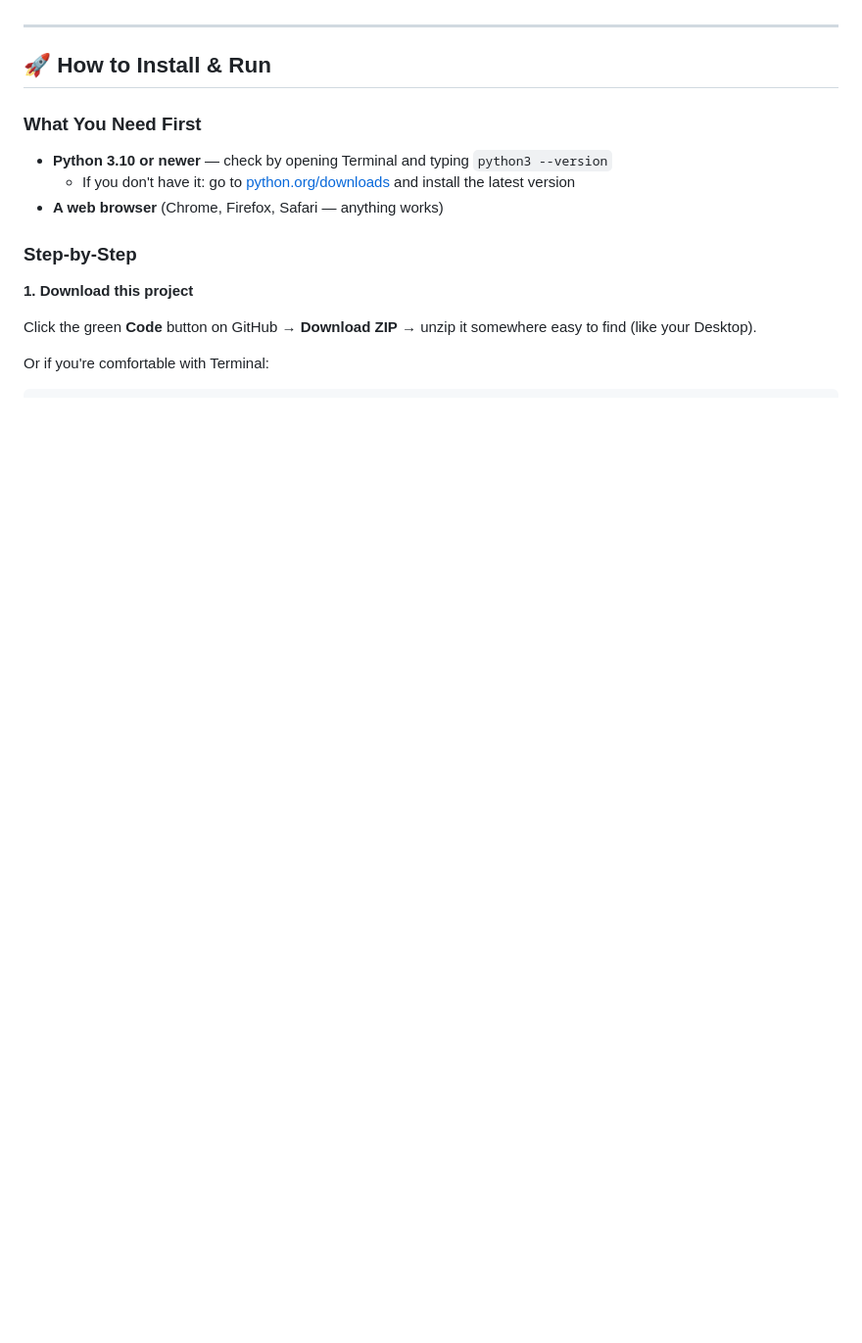
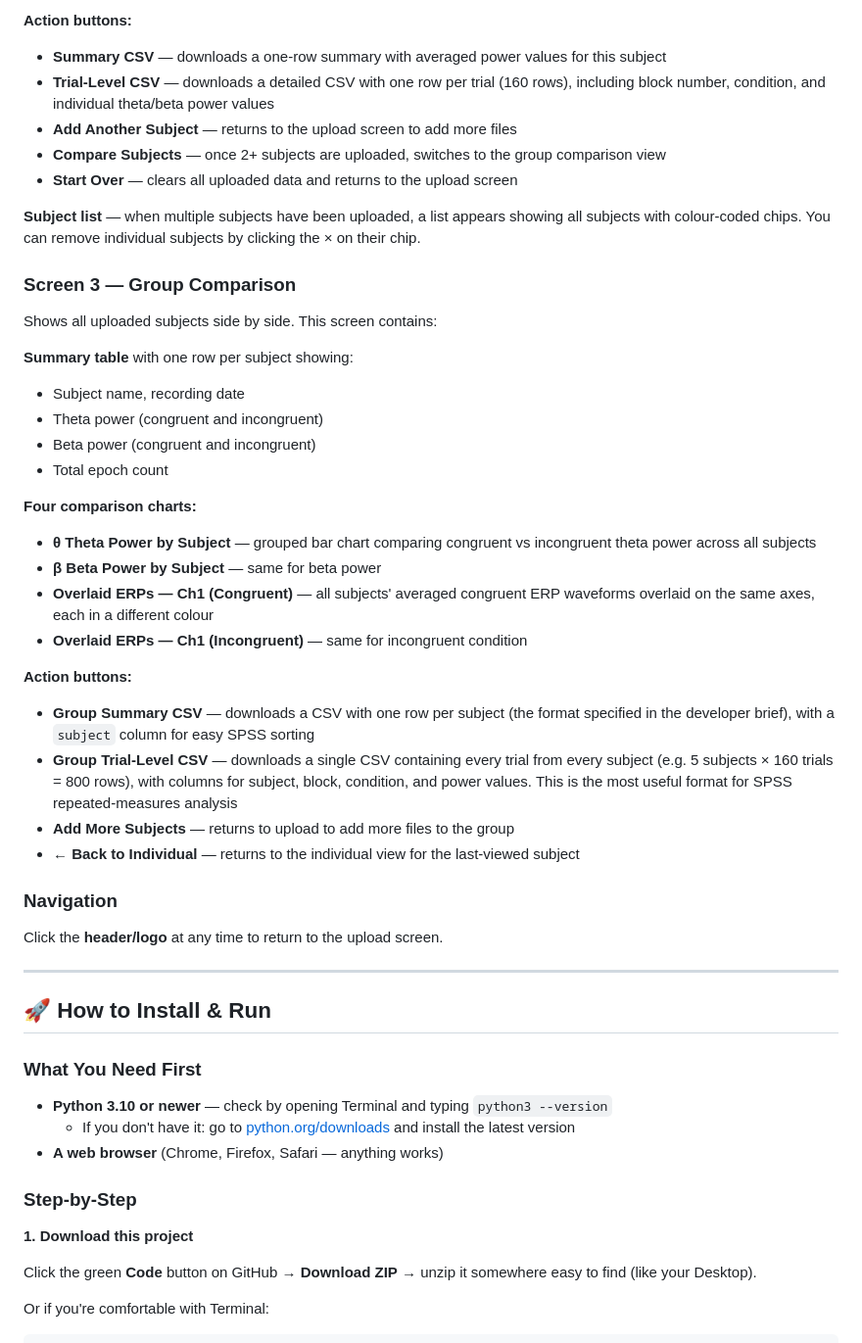
Before and after one commit to mvarge/eeg-analysis, a Markdown page: README.md, the part around one of its changes. Shown at 98% size. Drawn GitHub-style; blank space fills up the shorter version.

```diff
--- a/README.md
+++ b/README.md
@@ -23,3 +61,37 @@ A simple web app that analyses EEG data from an **Eriksen Flanker Task** experim
+**Action buttons:**
+- **Summary CSV** — downloads a one-row summary with averaged power values for this subject
+- **Trial-Level CSV** — downloads a detailed CSV with one row per trial (160 rows), including block number, condition, and individual theta/beta power values
+- **Add Another Subject** — returns to the upload screen to add more files
+- **Compare Subjects** — once 2+ subjects are uploaded, switches to the group comparison view
+- **Start Over** — clears all uploaded data and returns to the upload screen
+
+**Subject list** — when multiple subjects have been uploaded, a list appears showing all subjects with colour-coded chips. You can remove individual subjects by clicking the × on their chip.
+
+### Screen 3 — Group Comparison
+
+Shows all uploaded subjects side by side. This screen contains:
+
+**Summary table** with one row per subject showing:
+- Subject name, recording date
+- Theta power (congruent and incongruent)
+- Beta power (congruent and incongruent)
+- Total epoch count
+
+**Four comparison charts:**
+- **θ Theta Power by Subject** — grouped bar chart comparing congruent vs incongruent theta power across all subjects
+- **β Beta Power by Subject** — same for beta power
+- **Overlaid ERPs — Ch1 (Congruent)** — all subjects' averaged congruent ERP waveforms overlaid on the same axes, each in a different colour
+- **Overlaid ERPs — Ch1 (Incongruent)** — same for incongruent condition
+
+**Action buttons:**
+- **Group Summary CSV** — downloads a CSV with one row per subject (the format specified in the developer brief), with a `subject` column for easy SPSS sorting
+- **Group Trial-Level CSV** — downloads a single CSV containing every trial from every subject (e.g. 5 subjects × 160 trials = 800 rows), with columns for subject, block, condition, and power values. This is the most useful format for SPSS repeated-measures analysis
+- **Add More Subjects** — returns to upload to add more files to the group
+- **← Back to Individual** — returns to the individual view for the last-viewed subject
+
+### Navigation
+
+Click the **header/logo** at any time to return to the upload screen.
 
 ---
 
```
Also changed, not shown: other parts of README.md (+64 -19 lines).
